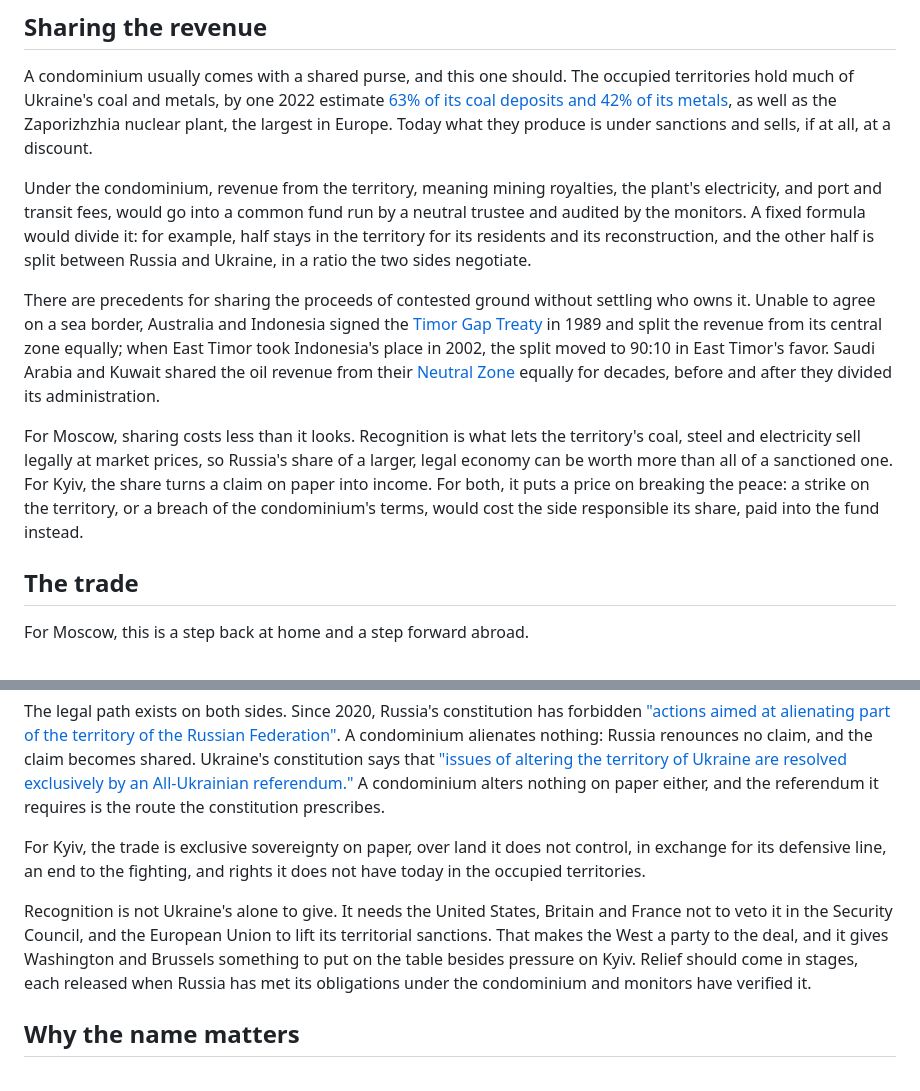
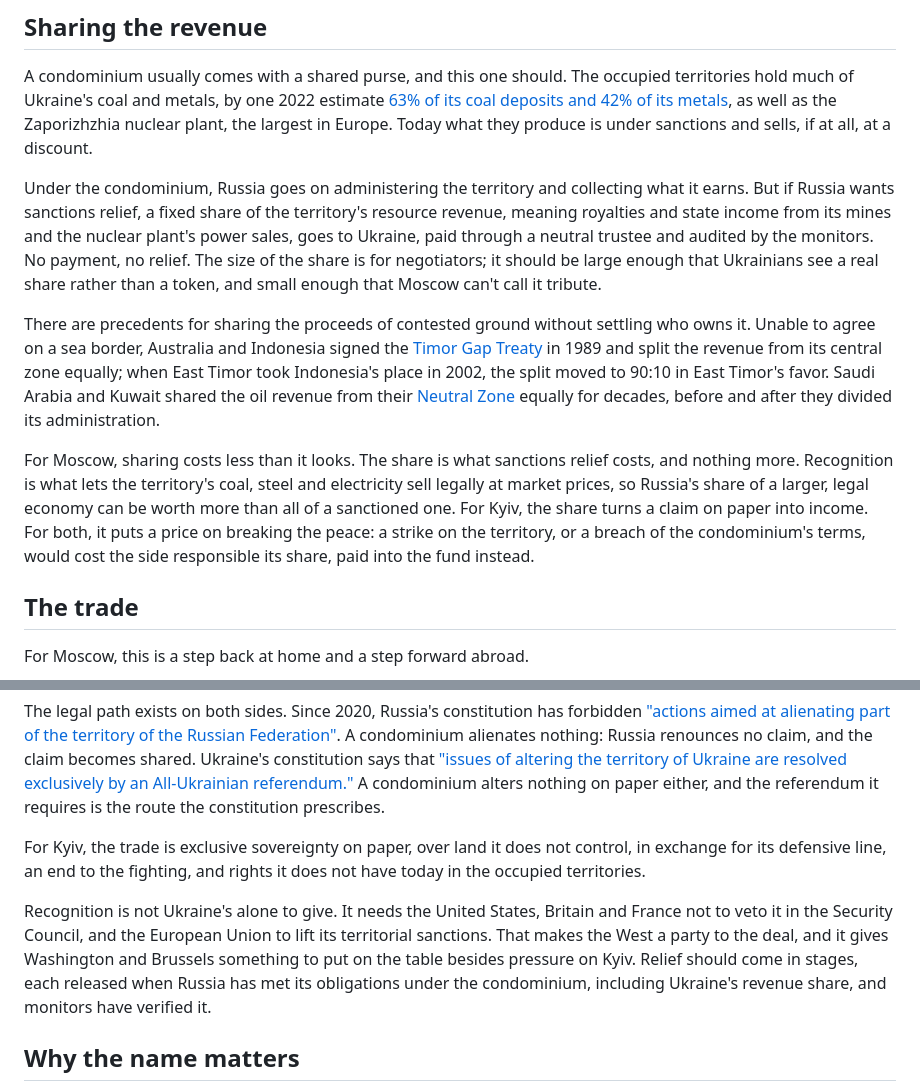
Before and after one commit to dhanna11/kyivan-rus-condominium, a Markdown page: kyivan-rus-condominium.md, 2 parts joined by grey strips. GitHub-like rendering.

Commit message:
Redraft: simplest revenue deal, share left to negotiators
Russia administers and collects; sanctions relief requires a fixed
share of the territory's resource revenue (royalties, state mining
income, the nuclear plant's power sales) to go to Ukraine through a
neutral trustee. No payment, no relief. The share is left undefined.

Co-Authored-By: Claude Opus 5.5 <noreply@anthropic.com>
Claude-Session: https://claude.ai/code/session_01DzNwji8pd7RvKwv5478et9

```diff
--- a/kyivan-rus-condominium.md
+++ b/kyivan-rus-condominium.md
@@ -40,11 +40,11 @@ If Moscow won't put Crimea into the condominium at all, Crimea can go to a separ
 
 A condominium usually comes with a shared purse, and this one should. The occupied territories hold much of Ukraine's coal and metals, by one 2022 estimate [63% of its coal deposits and 42% of its metals](https://www.nbcnews.com/politics/national-security/know-ukraines-mineral-wealth-rcna194070), as well as the Zaporizhzhia nuclear plant, the largest in Europe. Today what they produce is under sanctions and sells, if at all, at a discount.
 
-Under the condominium, revenue from the territory, meaning mining royalties, the plant's electricity, and port and transit fees, would go into a common fund run by a neutral trustee and audited by the monitors. A fixed formula would divide it: for example, half stays in the territory for its residents and its reconstruction, and the other half is split between Russia and Ukraine, in a ratio the two sides negotiate.
+Under the condominium, Russia goes on administering the territory and collecting what it earns. But if Russia wants sanctions relief, a fixed share of the territory's resource revenue, meaning royalties and state income from its mines and the nuclear plant's power sales, goes to Ukraine, paid through a neutral trustee and audited by the monitors. No payment, no relief. The size of the share is for negotiators; it should be large enough that Ukrainians see a real share rather than a token, and small enough that Moscow can't call it tribute.
 
 There are precedents for sharing the proceeds of contested ground without settling who owns it. Unable to agree on a sea border, Australia and Indonesia signed the [Timor Gap Treaty](https://en.wikipedia.org/wiki/Timor_Gap) in 1989 and split the revenue from its central zone equally; when East Timor took Indonesia's place in 2002, the split moved to 90:10 in East Timor's favor. Saudi Arabia and Kuwait shared the oil revenue from their [Neutral Zone](https://en.wikipedia.org/wiki/Saudi_Arabian%E2%80%93Kuwaiti_neutral_zone) equally for decades, before and after they divided its administration.
 
-For Moscow, sharing costs less than it looks. Recognition is what lets the territory's coal, steel and electricity sell legally at market prices, so Russia's share of a larger, legal economy can be worth more than all of a sanctioned one. For Kyiv, the share turns a claim on paper into income. For both, it puts a price on breaking the peace: a strike on the territory, or a breach of the condominium's terms, would cost the side responsible its share, paid into the fund instead.
+For Moscow, sharing costs less than it looks. The share is what sanctions relief costs, and nothing more. Recognition is what lets the territory's coal, steel and electricity sell legally at market prices, so Russia's share of a larger, legal economy can be worth more than all of a sanctioned one. For Kyiv, the share turns a claim on paper into income. For both, it puts a price on breaking the peace: a strike on the territory, or a breach of the condominium's terms, would cost the side responsible its share, paid into the fund instead.
 
 ## The trade
 
@@ -56,7 +56,7 @@ The legal path exists on both sides. Since 2020, Russia's constitution has forbi
 
 For Kyiv, the trade is exclusive sovereignty on paper, over land it does not control, in exchange for its defensive line, an end to the fighting, and rights it does not have today in the occupied territories.
 
-Recognition is not Ukraine's alone to give. It needs the United States, Britain and France not to veto it in the Security Council, and the European Union to lift its territorial sanctions. That makes the West a party to the deal, and it gives Washington and Brussels something to put on the table besides pressure on Kyiv. Relief should come in stages, each released when Russia has met its obligations under the condominium and monitors have verified it.
+Recognition is not Ukraine's alone to give. It needs the United States, Britain and France not to veto it in the Security Council, and the European Union to lift its territorial sanctions. That makes the West a party to the deal, and it gives Washington and Brussels something to put on the table besides pressure on Kyiv. Relief should come in stages, each released when Russia has met its obligations under the condominium, including Ukraine's revenue share, and monitors have verified it.
 
 ## Why the name matters
 
```
